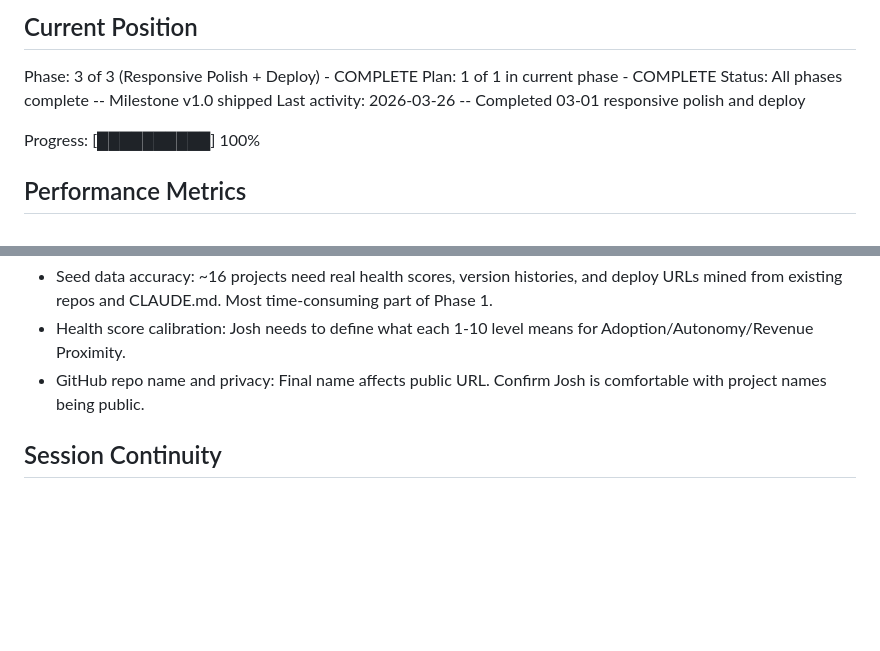
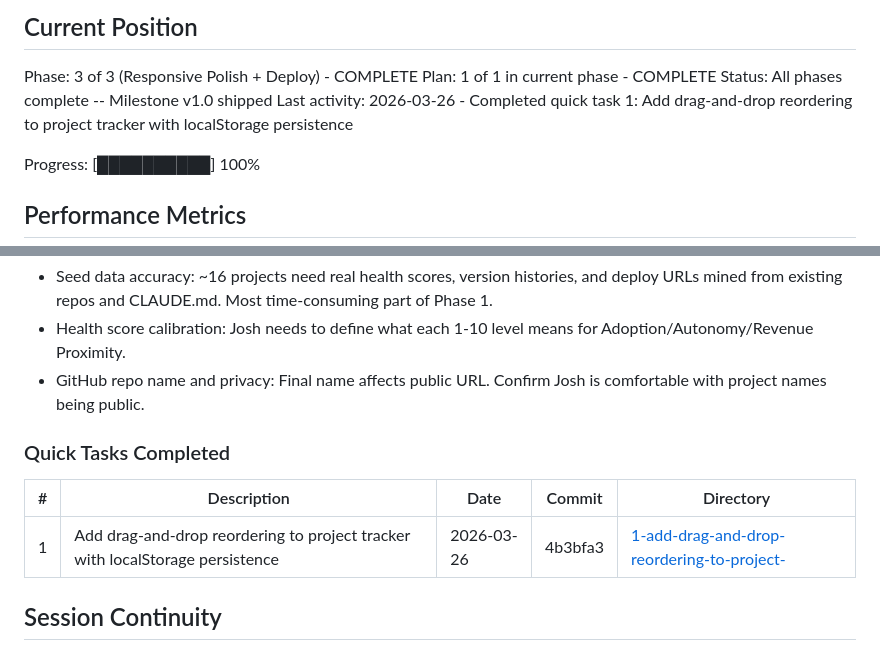
Before and after one commit to Joshhoganliveaz/tom-ferry-coaching, a Markdown page: .planning/STATE.md, 2 parts joined by grey strips. GitHub-like rendering; blank space fills up the shorter version.

Commit message:
docs(quick-1): Add drag-and-drop reordering to project tracker with localStorage persistence

```diff
--- a/.planning/STATE.md
+++ b/.planning/STATE.md
@@ -28,7 +28,7 @@ See: .planning/PROJECT.md (updated 2026-03-25)
 Phase: 3 of 3 (Responsive Polish + Deploy) - COMPLETE
 Plan: 1 of 1 in current phase - COMPLETE
 Status: All phases complete -- Milestone v1.0 shipped
-Last activity: 2026-03-26 -- Completed 03-01 responsive polish and deploy
+Last activity: 2026-03-26 - Completed quick task 1: Add drag-and-drop reordering to project tracker with localStorage persistence
 
 Progress: [██████████] 100%
 
@@ -85,6 +85,12 @@ None yet.
 - Health score calibration: Josh needs to define what each 1-10 level means for Adoption/Autonomy/Revenue Proximity.
 - GitHub repo name and privacy: Final name affects public URL. Confirm Josh is comfortable with project names being public.
 
+### Quick Tasks Completed
+
+| # | Description | Date | Commit | Directory |
+|---|-------------|------|--------|-----------|
+| 1 | Add drag-and-drop reordering to project tracker with localStorage persistence | 2026-03-26 | 4b3bfa3 | [1-add-drag-and-drop-reordering-to-project-](./quick/1-add-drag-and-drop-reordering-to-project-/) |
+
 ## Session Continuity
 
 Last session: 2026-03-26T05:47:16.456Z
```
Also changed, not shown: 1 other file.
